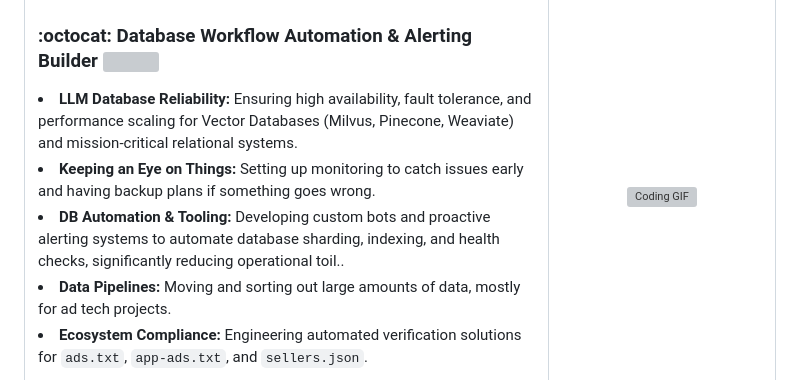
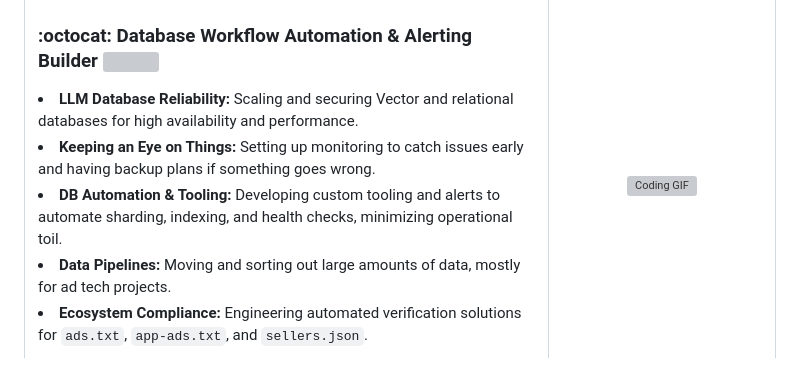
Before and after one commit to OstinUA/OstinUA, a Markdown page: README.md, the part around the change. GitHub-like rendering; grey boxes are pictures that could not be loaded.

```diff
--- a/README.md
+++ b/README.md
@@ -5,9 +5,9 @@
          :octocat: Database Workflow Automation & Alerting Builder
 <img src="https://capsule-render.vercel.app/api?type=rect&color=3e80ed&height=2&width=100%" />
         </h3>
-        <li><strong>LLM Database Reliability:</strong> Ensuring high availability, fault tolerance, and performance scaling for Vector Databases (Milvus, Pinecone, Weaviate) and mission-critical relational systems.</li>
+        <li><strong>LLM Database Reliability:</strong> Scaling and securing Vector and relational databases for high availability and performance.</li>
         <li><strong>Keeping an Eye on Things:</strong> Setting up monitoring to catch issues early and having backup plans if something goes wrong.</li>
-        <li><strong>DB Automation & Tooling: </strong> Developing custom bots and proactive alerting systems to automate database sharding, indexing, and health checks, significantly reducing operational toil..</li>
+        <li><strong>DB Automation & Tooling: </strong> Developing custom tooling and alerts to automate sharding, indexing, and health checks, minimizing operational toil.</li>
         <li><strong>Data Pipelines:</strong> Moving and sorting out large amounts of data, mostly for ad tech projects.</li>
         <li><strong>Ecosystem Compliance:</strong> Engineering automated verification solutions for <code>ads.txt</code>, <code>app-ads.txt</code>, and <code>sellers.json</code>.</li>
       </ul><br>
```
